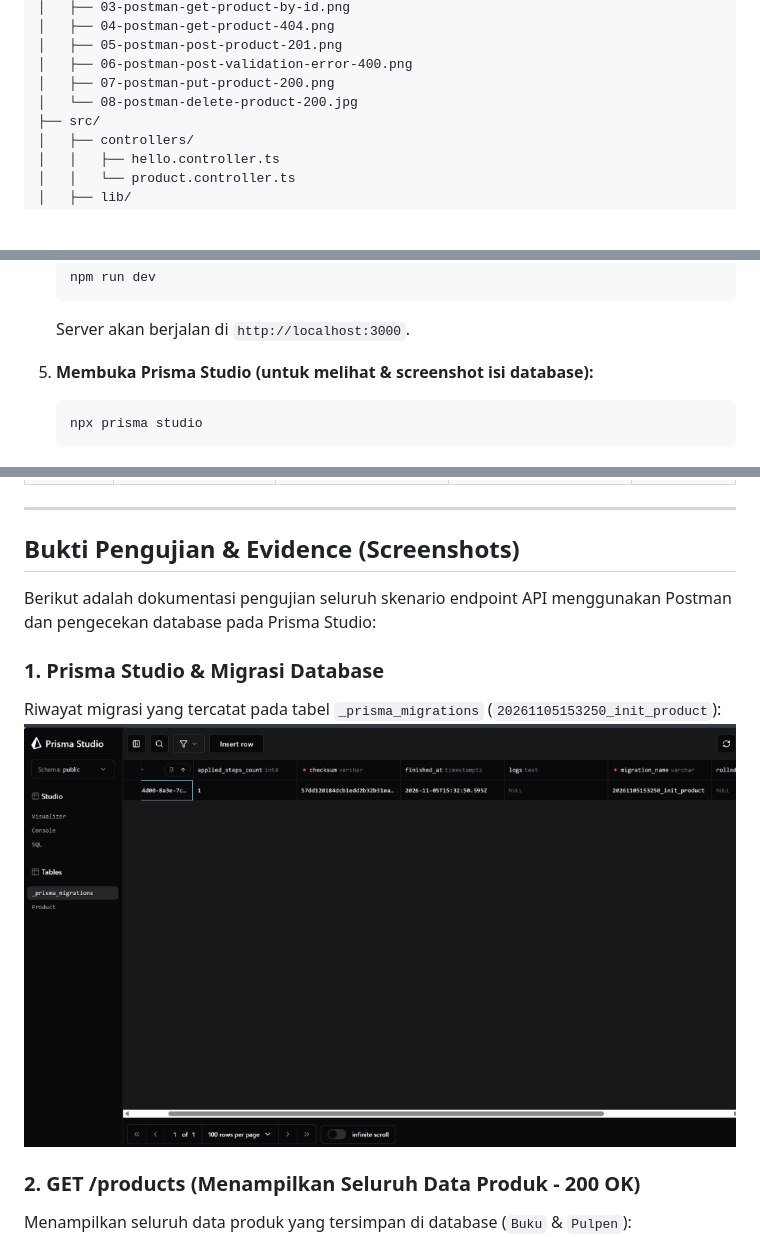
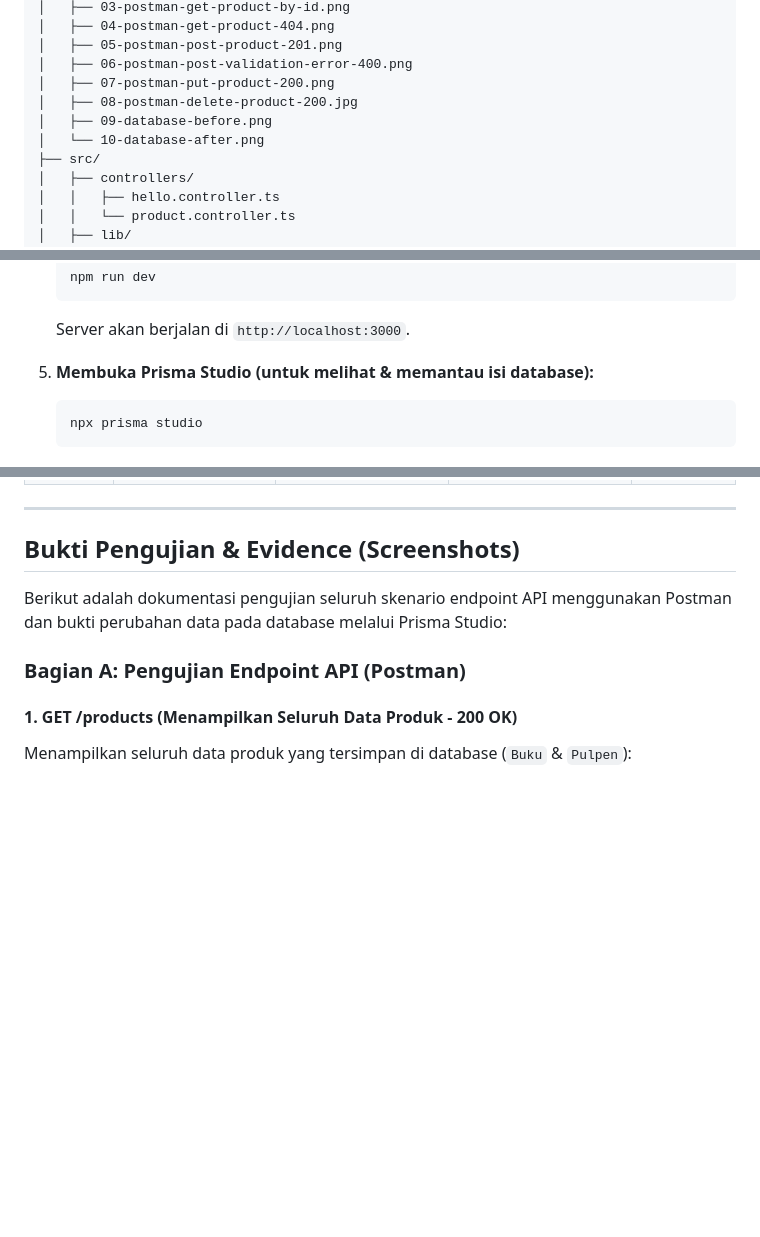
Before and after one commit to s4tr10/Pemweb-ExpressJS-and-Prisma, a Markdown page: README.md, 3 parts joined by grey strips. Rendered like a GitHub page; blank space fills up the shorter version.

````diff
--- a/README.md
+++ b/README.md
@@ -21,7 +21,9 @@ Repository untuk tugas mata kuliah Pemrograman Web:
 │   ├── 05-postman-post-product-201.png
 │   ├── 06-postman-post-validation-error-400.png
 │   ├── 07-postman-put-product-200.png
-│   └── 08-postman-delete-product-200.jpg
+│   ├── 08-postman-delete-product-200.jpg
+│   ├── 09-database-before.png
+│   └── 10-database-after.png
 ├── src/
 │   ├── controllers/
 │   │   ├── hello.controller.ts
@@ -76,7 +78,7 @@ Repository untuk tugas mata kuliah Pemrograman Web:
    ```
    Server akan berjalan di `http://localhost:3000`.
 
-5. **Membuka Prisma Studio (untuk melihat & screenshot isi database):**
+5. **Membuka Prisma Studio (untuk melihat & memantau isi database):**
    ```bash
    npx prisma studio
    ```
@@ -96,13 +98,11 @@ Repository untuk tugas mata kuliah Pemrograman Web:
 
 ## Bukti Pengujian & Evidence (Screenshots)
 
-Berikut adalah dokumentasi pengujian seluruh skenario endpoint API menggunakan Postman dan pengecekan database pada Prisma Studio:
+Berikut adalah dokumentasi pengujian seluruh skenario endpoint API menggunakan Postman dan bukti perubahan data pada database melalui Prisma Studio:
 
-### 1. Prisma Studio & Migrasi Database
-Riwayat migrasi yang tercatat pada tabel `_prisma_migrations` (`20261105153250_init_product`):
-![Prisma Studio Migration](screenshot/01-prisma-studio-migration.png)
+### Bagian A: Pengujian Endpoint API (Postman)
 
-### 2. GET /products (Menampilkan Seluruh Data Produk - 200 OK)
+#### 1. GET /products (Menampilkan Seluruh Data Produk - 200 OK)
 Menampilkan seluruh data produk yang tersimpan di database (`Buku` & `Pulpen`):
 ![GET All Products](screenshot/02-postman-get-all-products.jpg)
 
````
Also changed, not shown: other parts of README.md (+23 -7 lines), screenshot/09-database-before.png (added), screenshot/10-database-after.png (added).
